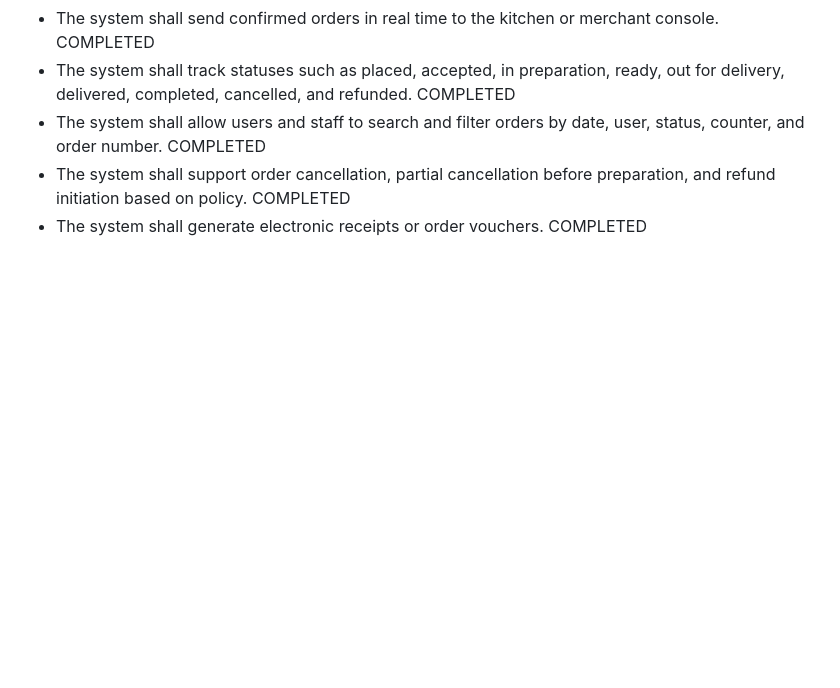
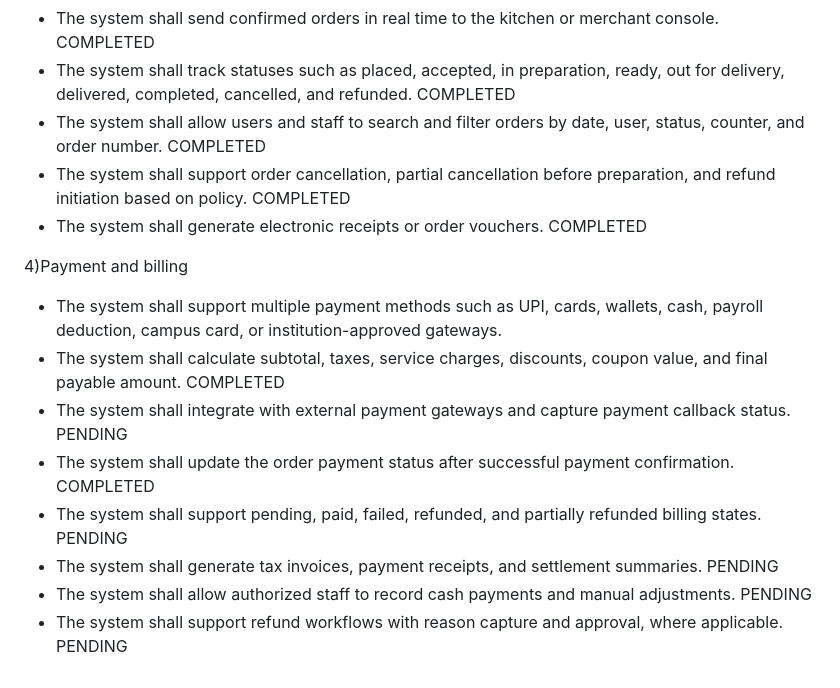
Before and after one commit to MMCOE-TYII-A-Batch/Canteen-Order-Management-Module-1-2, a Markdown page: readme.md, the part around the change. Drawn GitHub-style; blank space fills up the shorter version.

```diff
--- a/readme.md
+++ b/readme.md
@@ -30,3 +30,13 @@ Functional requirements
 * The system shall allow users and staff to search and filter orders by date, user, status, counter, and order number. COMPLETED
 * The system shall support order cancellation, partial cancellation before preparation, and refund initiation based on policy. COMPLETED
 * The system shall generate electronic receipts or order vouchers. COMPLETED
+
+4)Payment and billing
+* The system shall support multiple payment methods such as UPI, cards, wallets, cash, payroll deduction, campus card, or institution-approved gateways.
+* The system shall calculate subtotal, taxes, service charges, discounts, coupon value, and final payable amount. COMPLETED
+* The system shall integrate with external payment gateways and capture payment callback status. PENDING
+* The system shall update the order payment status after successful payment confirmation. COMPLETED
+* The system shall support pending, paid, failed, refunded, and partially refunded billing states. PENDING
+* The system shall generate tax invoices, payment receipts, and settlement summaries. PENDING
+* The system shall allow authorized staff to record cash payments and manual adjustments. PENDING
+* The system shall support refund workflows with reason capture and approval, where applicable. PENDING
```
